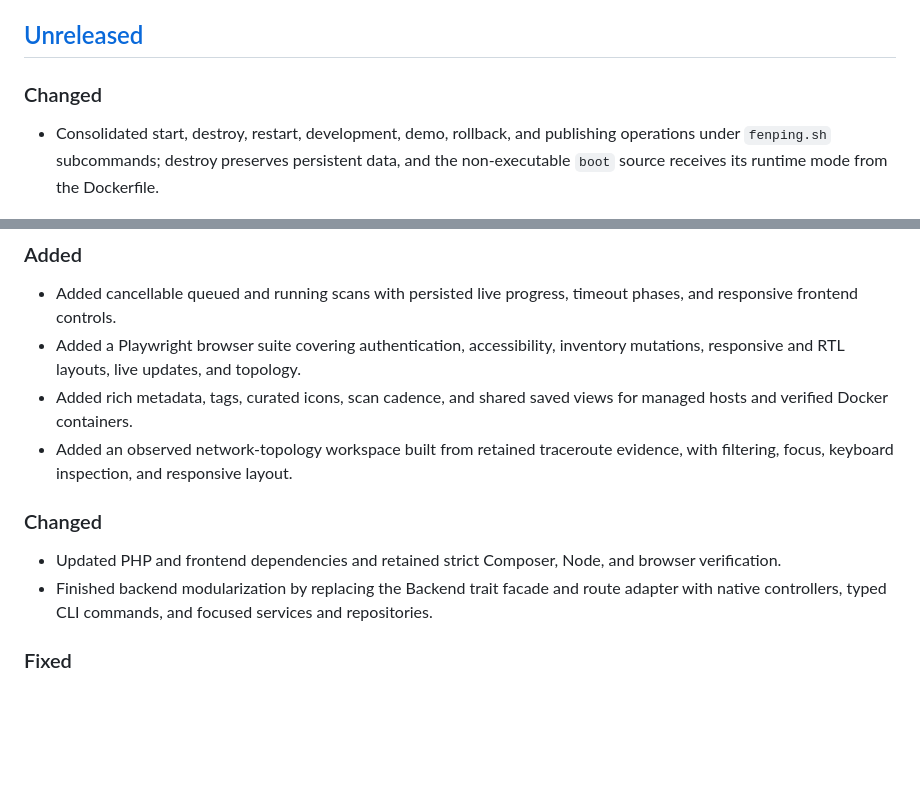
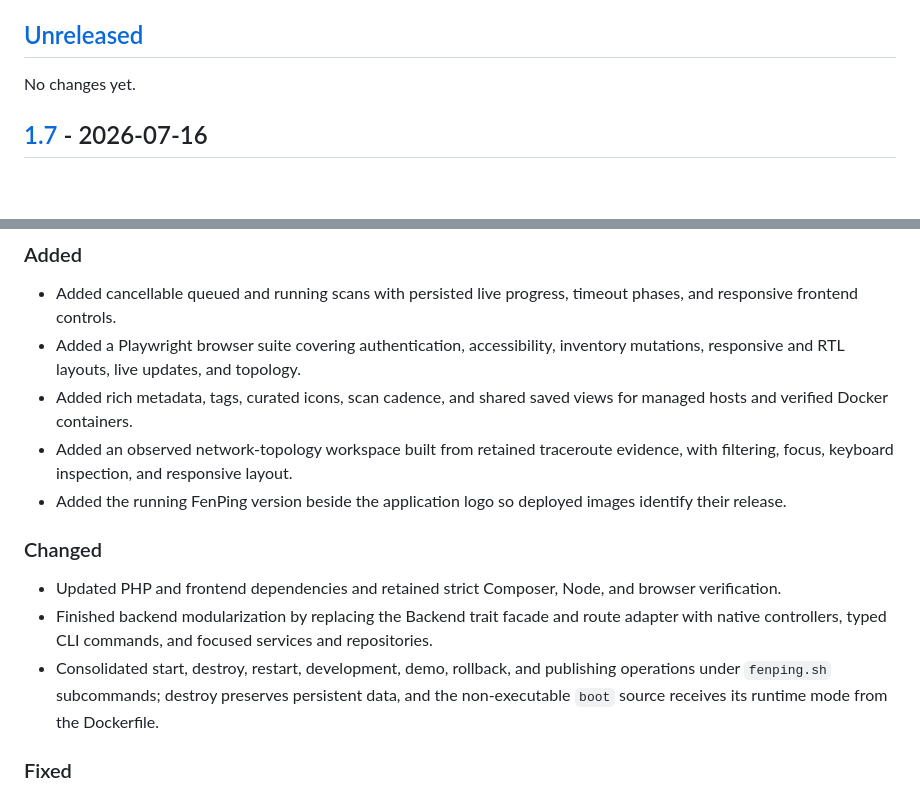
Before and after one commit to fensoft/FenPing, a Markdown page: CHANGELOG.md, 2 parts joined by grey strips. Rendered like a GitHub page; blank space fills up the shorter version.

Commit message:
chore: release 1.7

```diff
--- a/CHANGELOG.md
+++ b/CHANGELOG.md
@@ -6,7 +6,7 @@ Release dates use the corresponding Git tag dates. The current application and D
 
 ## [Unreleased]
 
-### Changed
+No changes yet.
 
-- Consolidated start, destroy, restart, development, demo, rollback, and publishing operations under `fenping.sh` subcommands; destroy preserves persistent data, and the non-executable `boot` source receives its runtime mode from the Dockerfile.
+## [1.7] - 2026-07-16
 
@@ -20,11 +18,13 @@ Development after the 1.6 tag through 2026-07-14.
 - Added a Playwright browser suite covering authentication, accessibility, inventory mutations, responsive and RTL layouts, live updates, and topology.
 - Added rich metadata, tags, curated icons, scan cadence, and shared saved views for managed hosts and verified Docker containers.
 - Added an observed network-topology workspace built from retained traceroute evidence, with filtering, focus, keyboard inspection, and responsive layout.
+- Added the running FenPing version beside the application logo so deployed images identify their release.
 
 ### Changed
 
 - Updated PHP and frontend dependencies and retained strict Composer, Node, and browser verification.
 - Finished backend modularization by replacing the Backend trait facade and route adapter with native controllers, typed CLI commands, and focused services and repositories.
+- Consolidated start, destroy, restart, development, demo, rollback, and publishing operations under `fenping.sh` subcommands; destroy preserves persistent data, and the non-executable `boot` source receives its runtime mode from the Dockerfile.
 
 ### Fixed
 
```
Also changed, not shown: other parts of CHANGELOG.md (+1 -3 lines).
